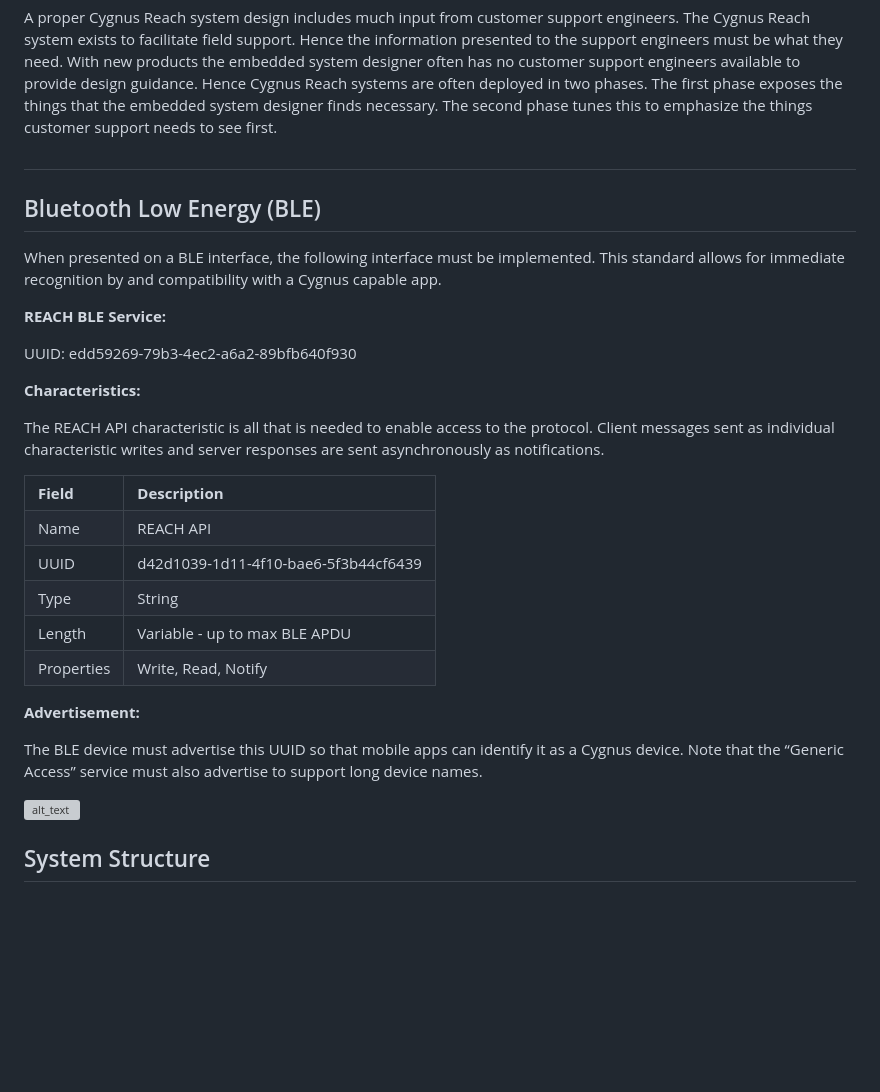
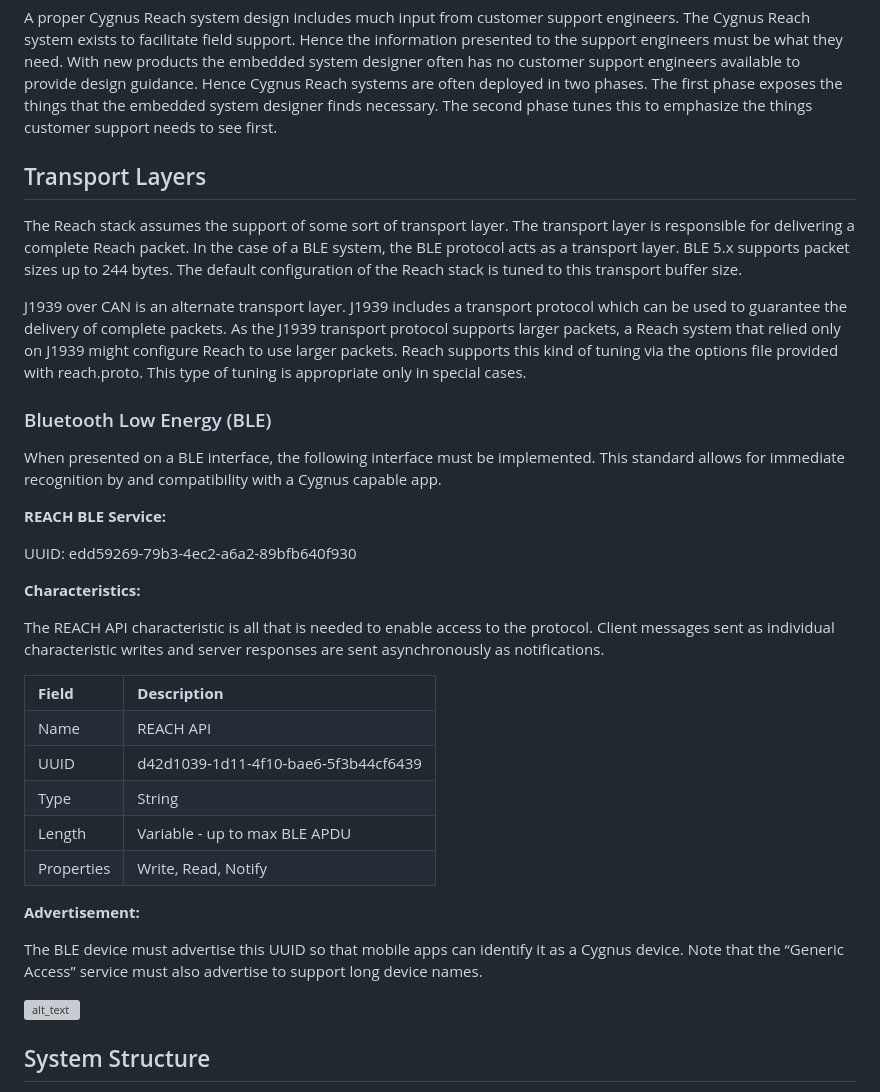
Before and after one commit to cygnus-technology/reach-c-stack, a Markdown page: docs/__source/Introduction.md, the part around one of its changes. GitHub-like rendering; blank space fills up the shorter version; grey boxes are pictures that could not be loaded.

```diff
--- a/docs/__source/Introduction.md
+++ b/docs/__source/Introduction.md
@@ -94,10 +76,14 @@ The three system approach to support (device, phone, web page) is a key concept.
 A proper Cygnus Reach system design includes much input from customer support engineers.  The Cygnus Reach system exists to facilitate field support.  Hence the information presented to the support engineers must be what they need.  With new products the embedded system designer often has no customer support engineers available to provide design guidance.  Hence Cygnus Reach systems are often deployed in two phases.  The first phase exposes the things that the embedded system designer finds necessary.  The second phase tunes this to emphasize the things customer support needs to see first.
 
 
-##
 
+## Transport Layers
 
-## Bluetooth Low Energy (BLE)
+The Reach stack assumes the support of some sort of transport layer.  The transport layer is responsible for delivering a complete Reach packet.  In the case of a BLE system, the BLE protocol acts as a transport layer.  BLE 5.x supports packet sizes up to 244 bytes.  The default configuration of the Reach stack is tuned to this transport buffer size.
+
+J1939 over CAN is an alternate transport layer.  J1939 includes a transport protocol which can be used to guarantee the delivery of complete packets.  As the J1939 transport protocol supports larger packets, a Reach system that relied only on J1939 might configure Reach to use larger packets.  Reach supports this kind of tuning via the options file provided with reach.proto.  This type of tuning is appropriate only in special cases.
+
+### Bluetooth Low Energy (BLE)
 
 When presented on a BLE interface, the following interface must be implemented. This standard allows for immediate recognition by and compatibility with a Cygnus capable app.
 
@@ -108,7 +94,6 @@ UUID: edd59269-79b3-4ec2-a6a2-89bfb640f930
 **Characteristics:**
 
 The REACH API characteristic is all that is needed to enable access to the protocol. Client messages sent as individual characteristic writes and server responses are sent asynchronously as notifications.
-
 
 <table>
   <tr>
@@ -149,16 +134,11 @@ The REACH API characteristic is all that is needed to enable access to the proto
   </tr>
 </table>
 
-
 **Advertisement:**
 
 The BLE device must advertise this UUID so that mobile apps can identify it as a Cygnus device.  Note that the “Generic Access” service must also advertise to support long device names.
 
 ![alt_text](images/SiLabsBLE.png "image_tooltip")
-
-
-
-
 
 ## System Structure
 
```
Also changed, not shown: other parts of docs/__source/Introduction.md (+41 -148 lines).
